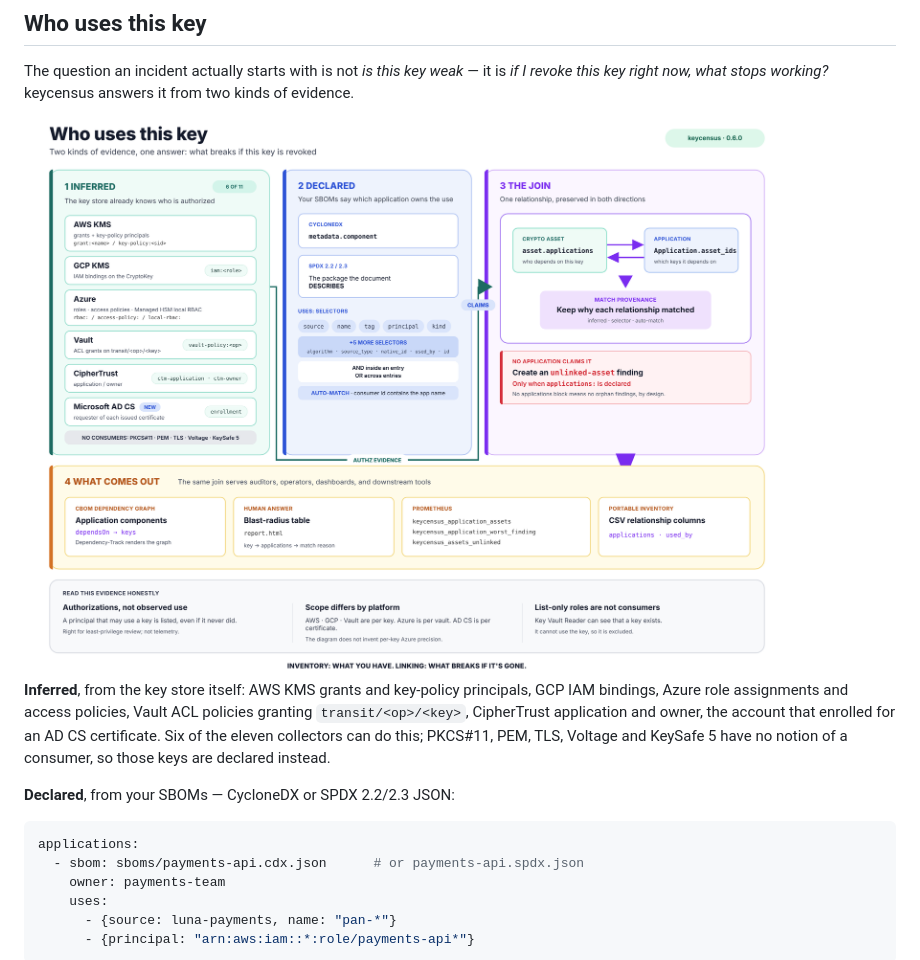
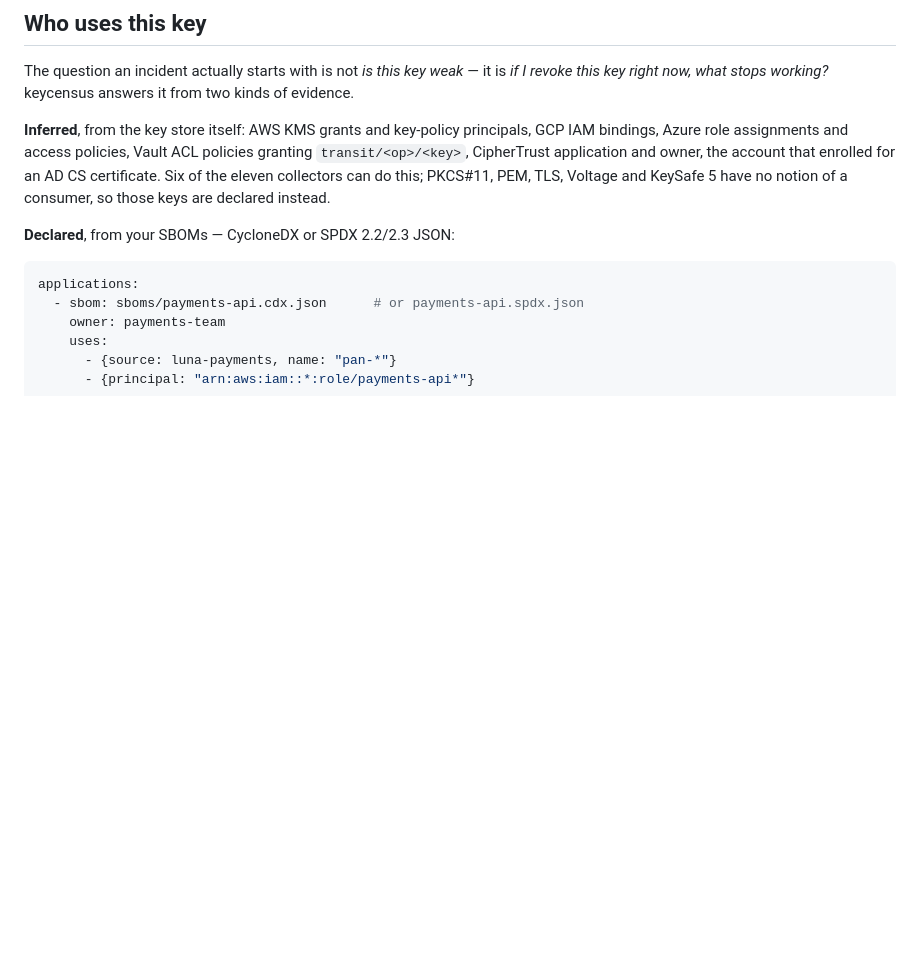
Before and after one commit to FlavioImbertDomingos/keycensus, a Markdown page: README.md, the part around one of its changes. Rendered like a GitHub page; blank space fills up the shorter version.

```diff
--- a/README.md
+++ b/README.md
@@ -252,8 +252,6 @@ has the walkthrough.
 The question an incident actually starts with is not *is this key weak* — it is *if I revoke this key right
 now, what stops working?* keycensus answers it from two kinds of evidence.
 
-<img width="1233" alt="Who uses this key: inferred evidence from key stores (including AD CS), declared evidence from SBOMs, the join, and what comes out" src="docs/img/who-uses-this-key.png" />
-
 **Inferred**, from the key store itself: AWS KMS grants and key-policy principals, GCP IAM bindings, Azure
 role assignments and access policies, Vault ACL policies granting `transit/<op>/<key>`, CipherTrust
 application and owner, the account that enrolled for an AD CS certificate. Six of the eleven collectors can
```
Also changed, not shown: other parts of README.md (+1 -1 lines).
